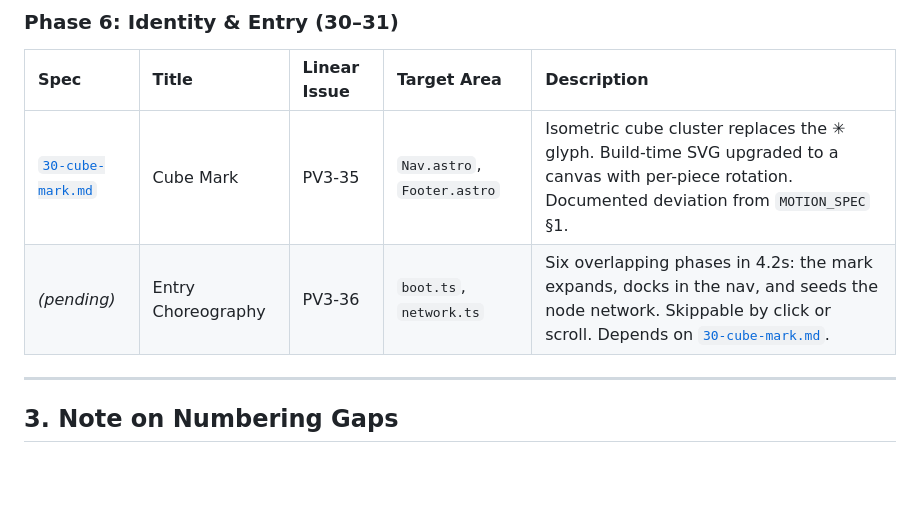
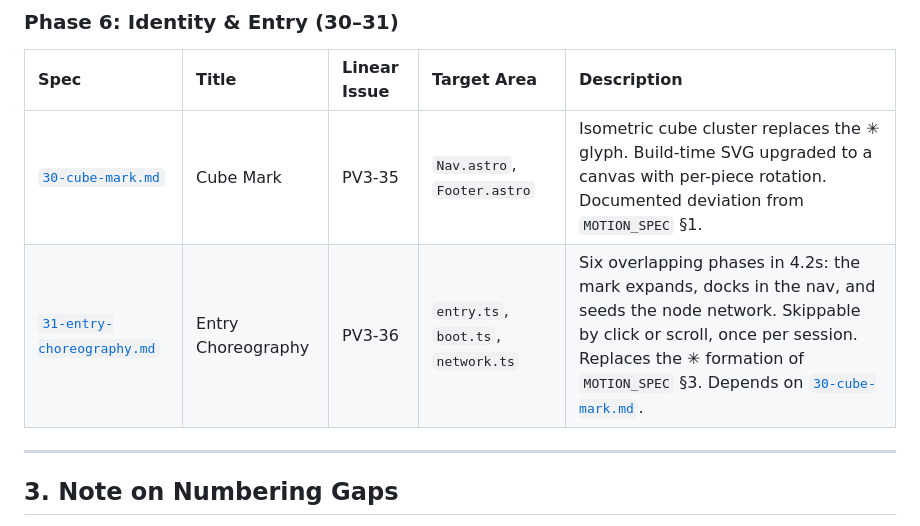
Before and after one commit to djmaam/portfolio-v3, a Markdown page: docs/README.md, the part around the change. GitHub-like rendering; blank space fills up the shorter version.

Commit message:
docs(entry): spec the entry choreography (PV3-36)
Six overlapping phases in 4.2s: the cube mark expands from a collapsed seed,
flies into the nav slot, trails energy that resolves into the node cloud, and
hands off to the console and the hero cascade.

Two structural decisions the prototype forced. The overlay is its own
full-viewport canvas, destroyed on landing, because one canvas either clips
the mark under the nav during the flight or paints the cloud over the
console's text. And the energy particles are decoration, not the real nodes:
network.ts keeps owning its cloud and fades in over the same window, which
keeps its diff to an opacity ramp instead of a second node system.

Deviates from MOTION_SPEC §2 and §3, both documented: the boot timing is
retimed off the choreography, and the node cloud's asterisk formation is
deleted along with asteriskTarget, formationPhase, asteriskRadius and the
eight tests that cover them.

Depends on 30 (PV3-35, PR #27); this branch is cut from feat/30-cube-mark.

Co-Authored-By: Claude Opus 5 <noreply@anthropic.com>
Claude-Session: https://claude.ai/code/session_01R7d1Kyti382DuAXHcJ3BUH
Entire-Checkpoint: 01M1YNX1291Q0VWDEFX4Z432BA

```diff
--- a/docs/README.md
+++ b/docs/README.md
@@ -93,7 +93,7 @@ These specs addressed pixel-perfect visual alignment, container overflow bugs, a
 | Spec | Title | Linear Issue | Target Area | Description |
 | :--- | :--- | :--- | :--- | :--- |
 | [`30-cube-mark.md`](./superpowers/specs/30-cube-mark.md) | Cube Mark | PV3-35 | `Nav.astro`, `Footer.astro` | Isometric cube cluster replaces the ✳ glyph. Build-time SVG upgraded to a canvas with per-piece rotation. Documented deviation from `MOTION_SPEC` §1. |
-| _(pending)_ | Entry Choreography | PV3-36 | `boot.ts`, `network.ts` | Six overlapping phases in 4.2s: the mark expands, docks in the nav, and seeds the node network. Skippable by click or scroll. Depends on [`30-cube-mark.md`](./superpowers/specs/30-cube-mark.md). |
+| [`31-entry-choreography.md`](./superpowers/specs/31-entry-choreography.md) | Entry Choreography | PV3-36 | `entry.ts`, `boot.ts`, `network.ts` | Six overlapping phases in 4.2s: the mark expands, docks in the nav, and seeds the node network. Skippable by click or scroll, once per session. Replaces the ✳ formation of `MOTION_SPEC` §3. Depends on [`30-cube-mark.md`](./superpowers/specs/30-cube-mark.md). |
 
 ---
 
```
Also changed, not shown: 1 other file.
